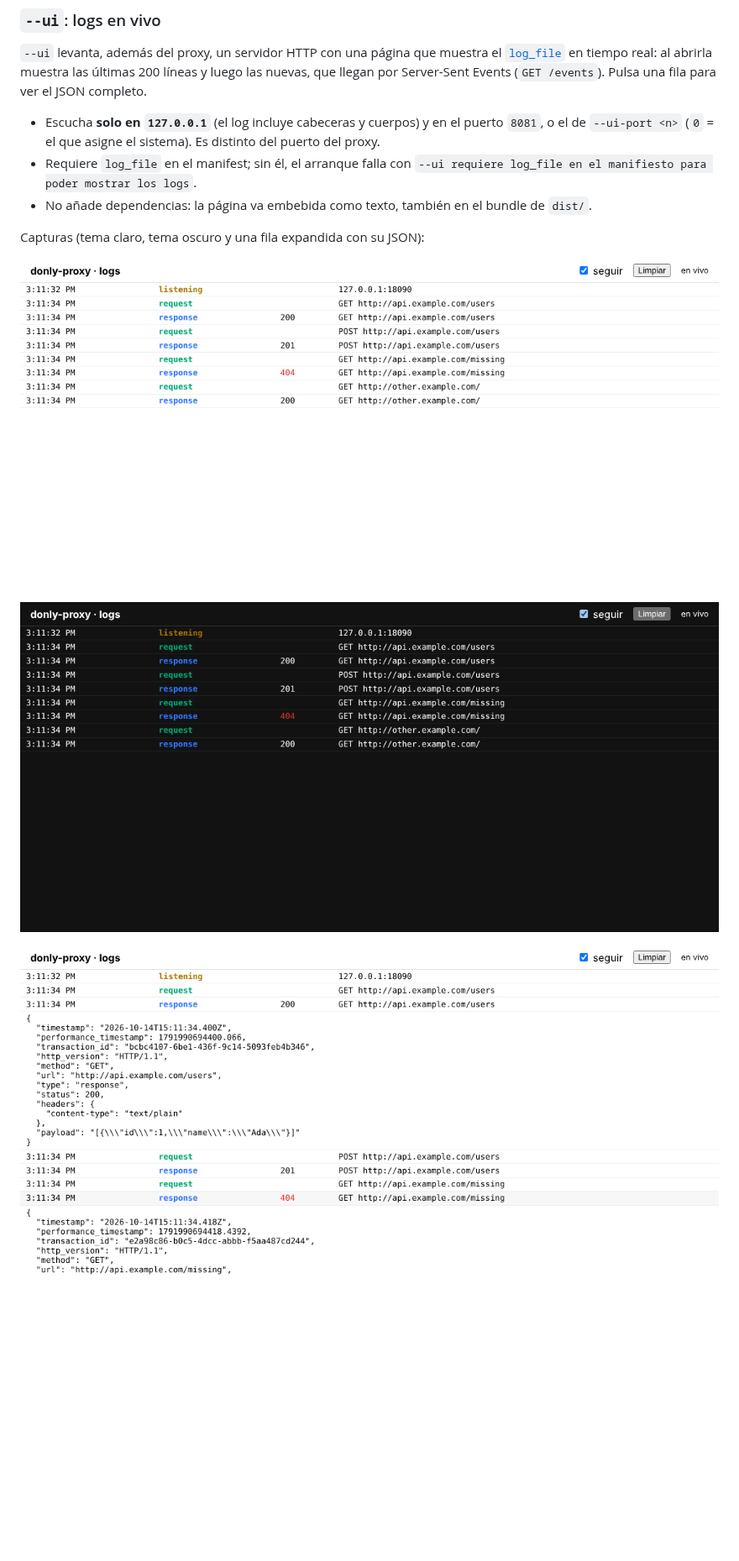
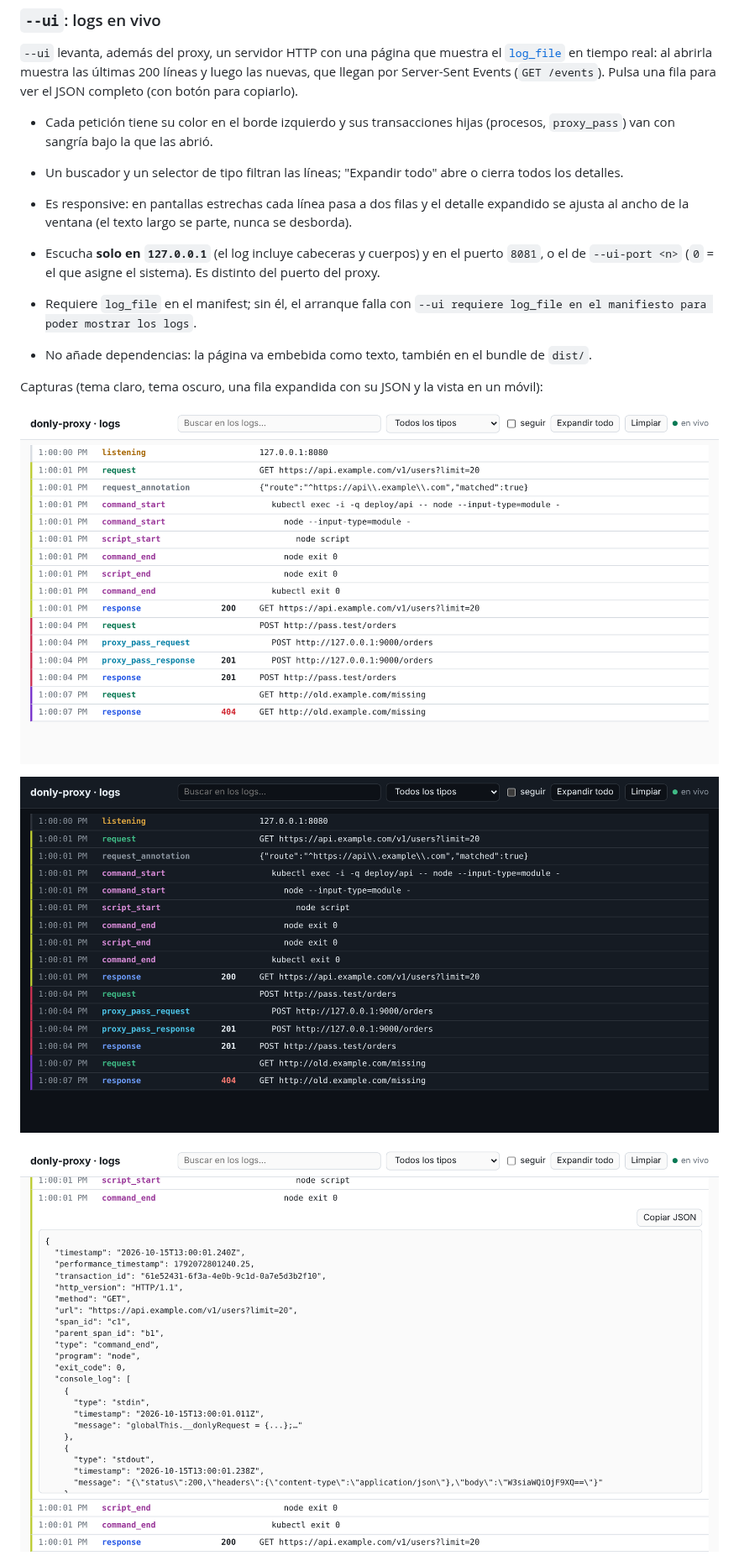
Before and after one commit to JonDotsoy/donly-proxy, a Markdown page: docs/overview.md, the part around one of its changes. Shown at 84% size. Rendered like a GitHub page; pictures changed too: docs/ui/logs-dark.png, docs/ui/logs-detail.png, docs/ui/logs-light.png; blank space fills up the shorter version.

Commit message:
feat: dashboard de logs responsive con filtros y detalle sin desbordes
Co-Authored-By: Claude Sonnet 5.5 <noreply@anthropic.com>
Claude-Session: https://claude.ai/code/session_01PYtLgd1qSvZH2YyLqX5W7T

```diff
--- a/docs/overview.md
+++ b/docs/overview.md
@@ -30,7 +30,13 @@ curl -k -x http://127.0.0.1:8080 https://example.com/        # -> ok
 `--ui` levanta, además del proxy, un servidor HTTP con una página que muestra el
 [`log_file`](manifest.md#log_file) en tiempo real: al abrirla muestra las últimas 200 líneas y luego
 las nuevas, que llegan por Server-Sent Events (`GET /events`). Pulsa una fila para ver el JSON
-completo.
+completo (con botón para copiarlo).
+
+- Cada petición tiene su color en el borde izquierdo y sus transacciones hijas (procesos, `proxy_pass`)
+  van con sangría bajo la que las abrió.
+- Un buscador y un selector de tipo filtran las líneas; "Expandir todo" abre o cierra todos los detalles.
+- Es responsive: en pantallas estrechas cada línea pasa a dos filas y el detalle expandido se ajusta
+  al ancho de la ventana (el texto largo se parte, nunca se desborda).
 
 - Escucha **solo en `127.0.0.1`** (el log incluye cabeceras y cuerpos) y en el puerto `8081`, o el de
   `--ui-port <n>` (`0` = el que asigne el sistema). Es distinto del puerto del proxy.
@@ -38,7 +44,7 @@ completo.
   `--ui requiere log_file en el manifiesto para poder mostrar los logs`.
 - No añade dependencias: la página va embebida como texto, también en el bundle de `dist/`.
 
-Capturas (tema claro, tema oscuro y una fila expandida con su JSON):
+Capturas (tema claro, tema oscuro, una fila expandida con su JSON y la vista en un móvil):
 
 ![Vista de logs en vivo, tema claro](ui/logs-light.png)
 
```
Also changed, not shown: other parts of docs/overview.md (+2 -0 lines), docs/ui/logs-mobile.png (added), 1 other file.
